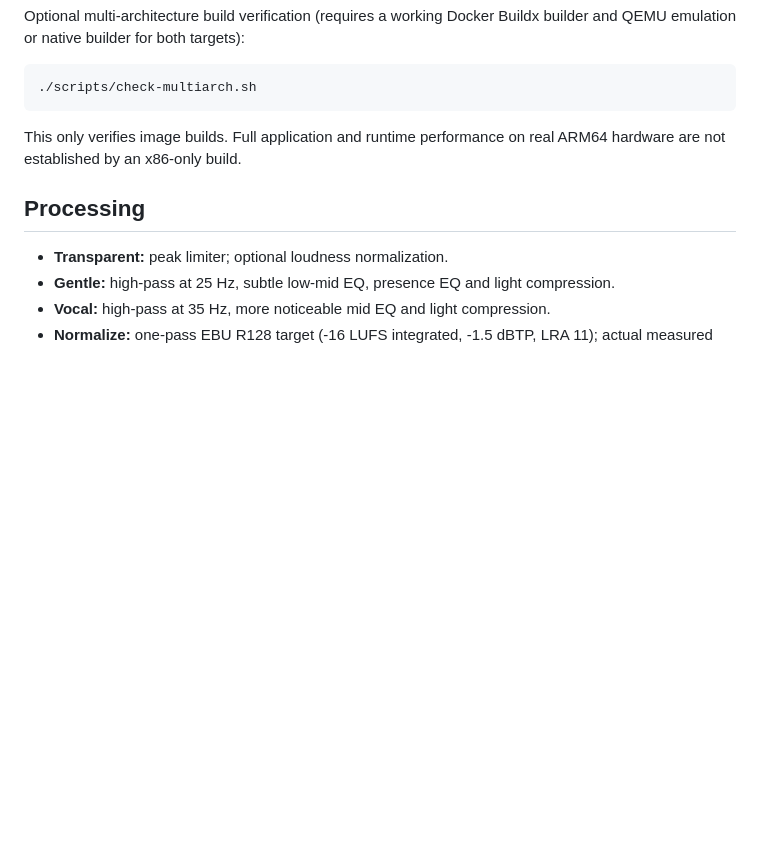
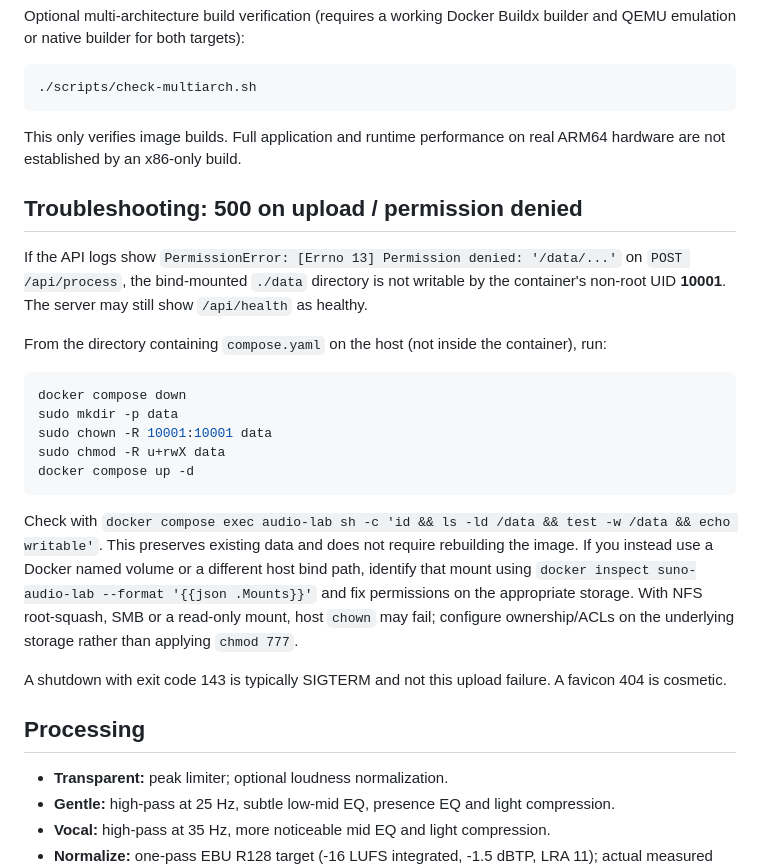
Before and after one commit to NekoSuneProjects/Suno-Audio-Lab, a Markdown page: README.md, the part around the change. Drawn GitHub-style; blank space fills up the shorter version.

Commit message:
docs: fix Docker upload permission errors for bind mounted data

````diff
--- a/README.md
+++ b/README.md
@@ -43,6 +43,24 @@ Optional multi-architecture build verification (requires a working Docker Buildx
 
 This only verifies image builds. Full application and runtime performance on real ARM64 hardware are not established by an x86-only build.
 
+## Troubleshooting: 500 on upload / permission denied
+
+If the API logs show `PermissionError: [Errno 13] Permission denied: '/data/...'` on `POST /api/process`, the bind-mounted `./data` directory is not writable by the container's non-root UID **10001**. The server may still show `/api/health` as healthy.
+
+From the directory containing `compose.yaml` on the host (not inside the container), run:
+
+```bash
+docker compose down
+sudo mkdir -p data
+sudo chown -R 10001:10001 data
+sudo chmod -R u+rwX data
+docker compose up -d
+```
+
+Check with `docker compose exec audio-lab sh -c 'id && ls -ld /data && test -w /data && echo writable'`. This preserves existing data and does not require rebuilding the image. If you instead use a Docker named volume or a different host bind path, identify that mount using `docker inspect suno-audio-lab --format '{{json .Mounts}}'` and fix permissions on the appropriate storage. With NFS root-squash, SMB or a read-only mount, host `chown` may fail; configure ownership/ACLs on the underlying storage rather than applying `chmod 777`.
+
+A shutdown with exit code 143 is typically SIGTERM and not this upload failure. A favicon 404 is cosmetic.
+
 ## Processing
 
 - **Transparent:** peak limiter; optional loudness normalization.
````
